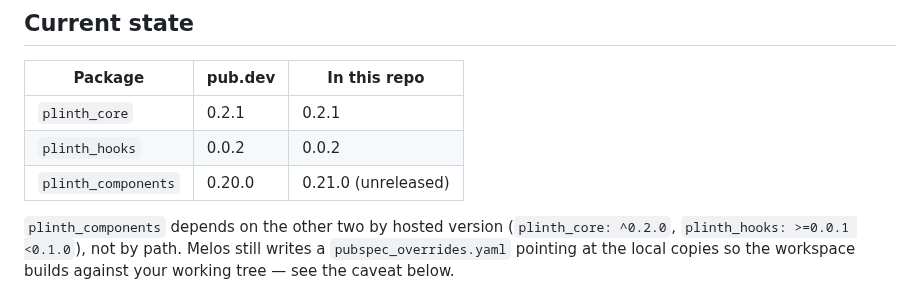
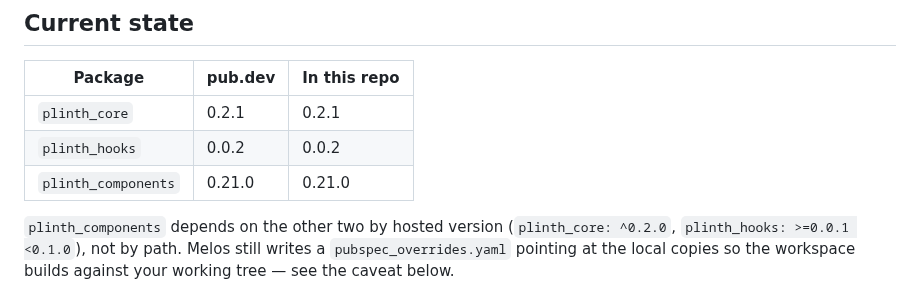
Before and after one commit to ylahav/plinth_ui, a Markdown page: docs/PUBLISHING.md, the part around the change. Drawn GitHub-style.

Commit message:
Record 0.21.0 as live on pub.dev
Co-Authored-By: Claude Opus 5 <noreply@anthropic.com>

```diff
--- a/docs/PUBLISHING.md
+++ b/docs/PUBLISHING.md
@@ -11,7 +11,7 @@ now covers releasing an update.
 |---|---|---|
 | `plinth_core` | 0.2.1 | 0.2.1 |
 | `plinth_hooks` | 0.0.2 | 0.0.2 |
-| `plinth_components` | 0.20.0 | 0.21.0 (unreleased) |
+| `plinth_components` | 0.21.0 | 0.21.0 |
 
 `plinth_components` depends on the other two by hosted version
 (`plinth_core: ^0.2.0`, `plinth_hooks: >=0.0.1 <0.1.0`), not by path. Melos
```
